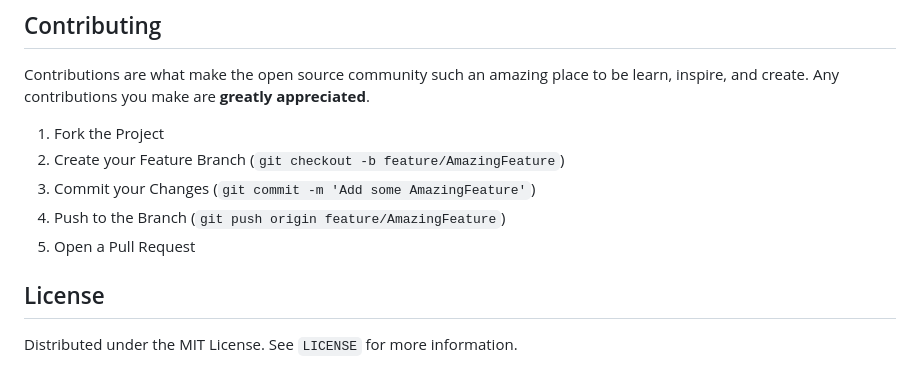
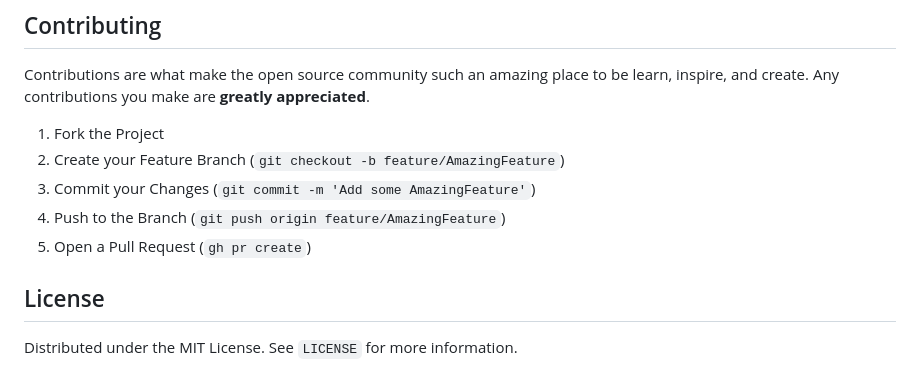
Before and after one commit to The-Shower-Coders/CVGenius, a Markdown page: README.md, the part around the change. GitHub-like rendering.

Commit message:
pr example in terminal

```diff
--- a/README.md
+++ b/README.md
@@ -143,7 +143,7 @@ Contributions are what make the open source community such an amazing place to b
 2. Create your Feature Branch (`git checkout -b feature/AmazingFeature`)
 3. Commit your Changes (`git commit -m 'Add some AmazingFeature'`)
 4. Push to the Branch (`git push origin feature/AmazingFeature`)
-5. Open a Pull Request
+5. Open a Pull Request (`gh pr create`)
 
 
 
```
